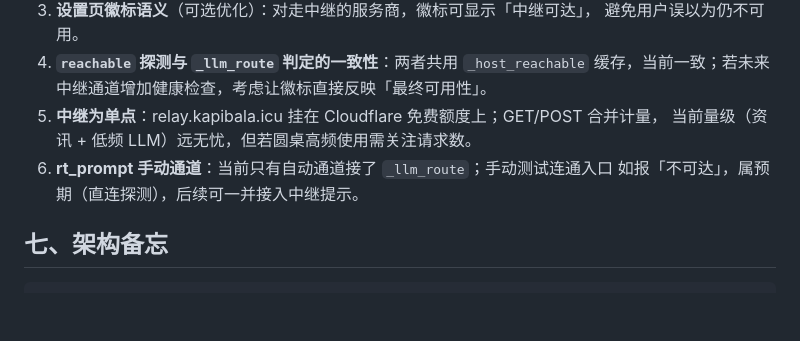
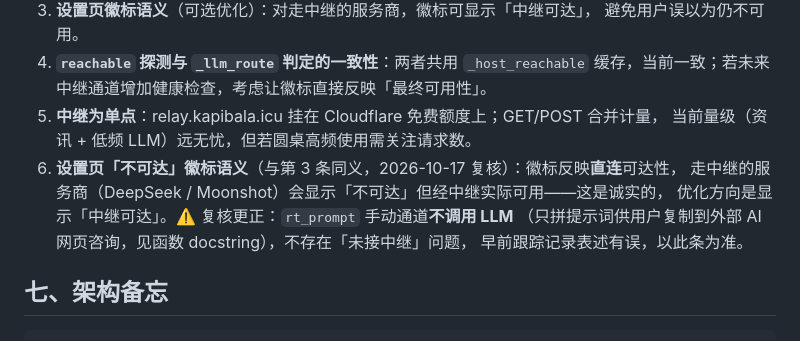
Before and after one commit to tojoevan/QuantMindLite, a Markdown page: DeepSeek不可达问题专项报告.md, the part around the change. Drawn GitHub-style; blank space fills up the shorter version.

Commit message:
docs: 纠偏 DeepSeek 专项报告跟踪项——rt_prompt 不调 LLM，徽标语义合并为一条
- 原第 6 条称「rt_prompt 手动通道未接中继」有误：该函数只拼提示词供用户
  复制到外部 AI 网页，无网络调用，不存在路由缺口（git 3083088 起即如此）
- 改写为「不可达」徽标语义（与原第 3 条同义）+ 本更正，避免后续会话被误导

```diff
--- a/DeepSeek不可达问题专项报告.md
+++ b/DeepSeek不可达问题专项报告.md
@@ -87,8 +87,11 @@
    缓存，当前一致；若未来中继通道增加健康检查，考虑让徽标直接反映「最终可用性」。
 5. **中继为单点**：relay.kapibala.icu 挂在 Cloudflare 免费额度上；GET/POST 合并计量，
    当前量级（资讯 + 低频 LLM）远无忧，但若圆桌高频使用需关注请求数。
-6. **rt_prompt 手动通道**：当前只有自动通道接了 `_llm_route`；手动测试连通入口
-   如报「不可达」，属预期（直连探测），后续可一并接入中继提示。
+6. **设置页「不可达」徽标语义**（与第 3 条同义，2026-10-17 复核）：徽标反映**直连**可达性，
+   走中继的服务商（DeepSeek / Moonshot）会显示「不可达」但经中继实际可用——这是诚实的，
+   优化方向是显示「中继可达」。⚠️ 复核更正：`rt_prompt` 手动通道**不调用 LLM**
+   （只拼提示词供用户复制到外部 AI 网页咨询，见函数 docstring），不存在「未接中继」问题，
+   早前跟踪记录表述有误，以此条为准。
 
 ## 七、架构备忘
 
```
